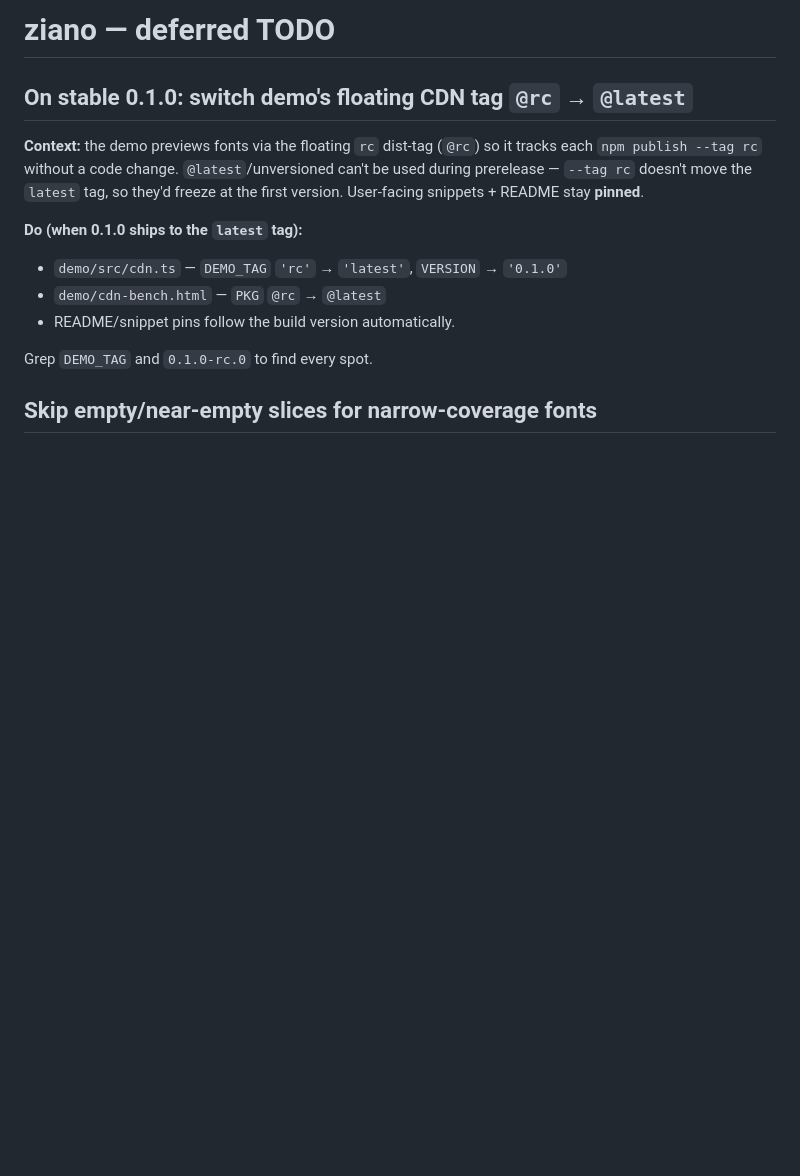
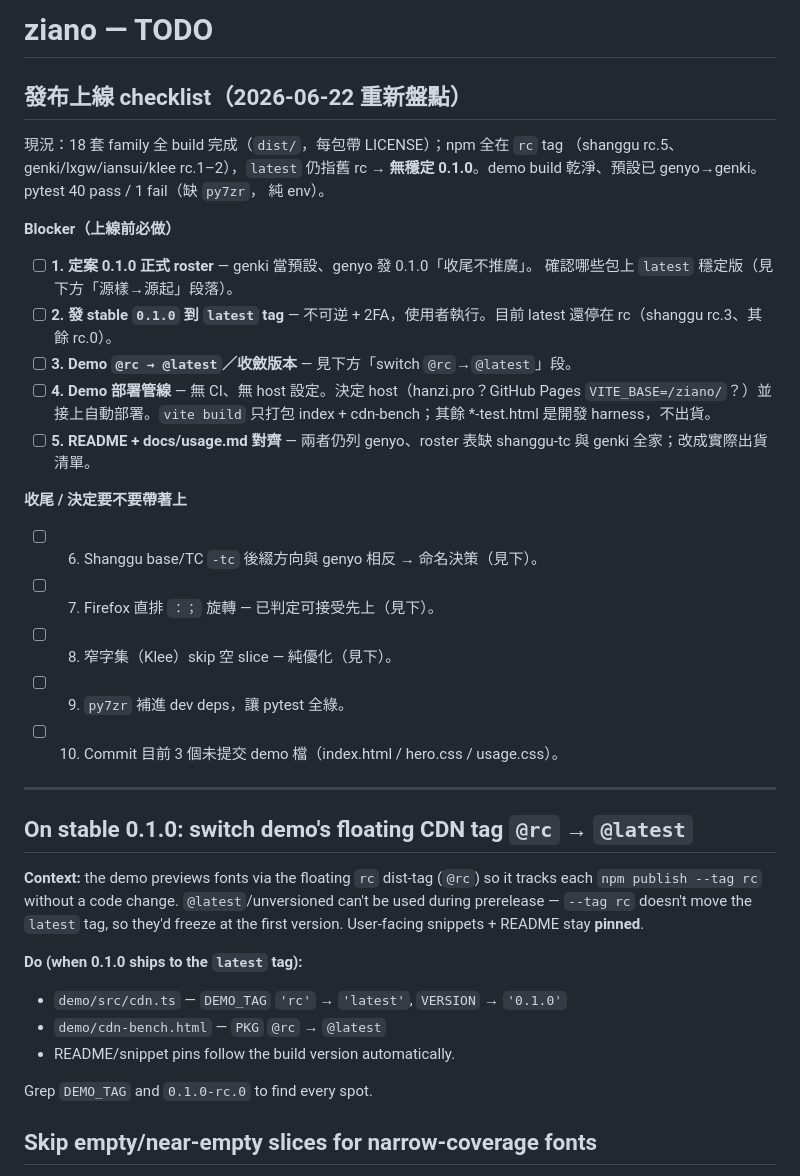
Before and after one commit to hanzipro/ziano, a Markdown page: docs/TODO.md, the part around the change. Rendered like a GitHub page; blank space fills up the shorter version.

```diff
--- a/docs/TODO.md
+++ b/docs/TODO.md
@@ -1,4 +1,34 @@
-# ziano — deferred TODO
+# ziano — TODO
+
+## 發布上線 checklist（2026-06-22 重新盤點）
+
+現況：18 套 family 全 build 完成（`dist/`，每包帶 LICENSE）；npm 全在 `rc` tag
+（shanggu rc.5、genki/lxgw/iansui/klee rc.1–2），`latest` 仍指舊 rc → **無穩定
+0.1.0**。demo build 乾淨、預設已 genyo→genki。pytest 40 pass / 1 fail（缺 `py7zr`，
+純 env）。
+
+**Blocker（上線前必做）**
+
+- [ ] **1. 定案 0.1.0 正式 roster** — genki 當預設、genyo 發 0.1.0「收尾不推廣」。
+      確認哪些包上 `latest` 穩定版（見下方「源樣→源起」段落）。
+- [ ] **2. 發 stable `0.1.0` 到 `latest` tag** — 不可逆 + 2FA，使用者執行。目前
+      latest 還停在 rc（shanggu rc.3、其餘 rc.0）。
+- [ ] **3. Demo `@rc → @latest`／收斂版本** — 見下方「switch `@rc`→`@latest`」段。
+- [ ] **4. Demo 部署管線** — 無 CI、無 host 設定。決定 host（hanzi.pro？GitHub
+      Pages `VITE_BASE=/ziano/`？）並接上自動部署。`vite build` 只打包 index +
+      cdn-bench；其餘 *-test.html 是開發 harness，不出貨。
+- [ ] **5. README + docs/usage.md 對齊** — 兩者仍列 genyo、roster 表缺 shanggu-tc
+      與 genki 全家；改成實際出貨清單。
+
+**收尾 / 決定要不要帶著上**
+
+- [ ] 6. Shanggu base/TC `-tc` 後綴方向與 genyo 相反 → 命名決策（見下）。
+- [ ] 7. Firefox 直排 `：；` 旋轉 — 已判定可接受先上（見下）。
+- [ ] 8. 窄字集（Klee）skip 空 slice — 純優化（見下）。
+- [ ] 9. `py7zr` 補進 dev deps，讓 pytest 全綠。
+- [ ] 10. Commit 目前 3 個未提交 demo 檔（index.html / hero.css / usage.css）。
+
+---
 
 ## On stable 0.1.0: switch demo's floating CDN tag `@rc` → `@latest`
 
```
Also changed, not shown: docs/plans/responsive-small-screens.md (added, +217 -0 lines).
